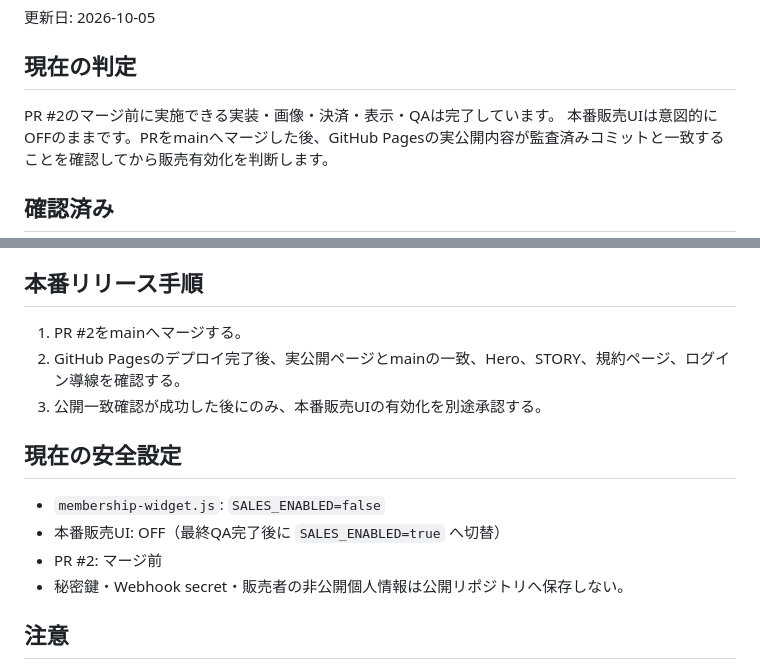
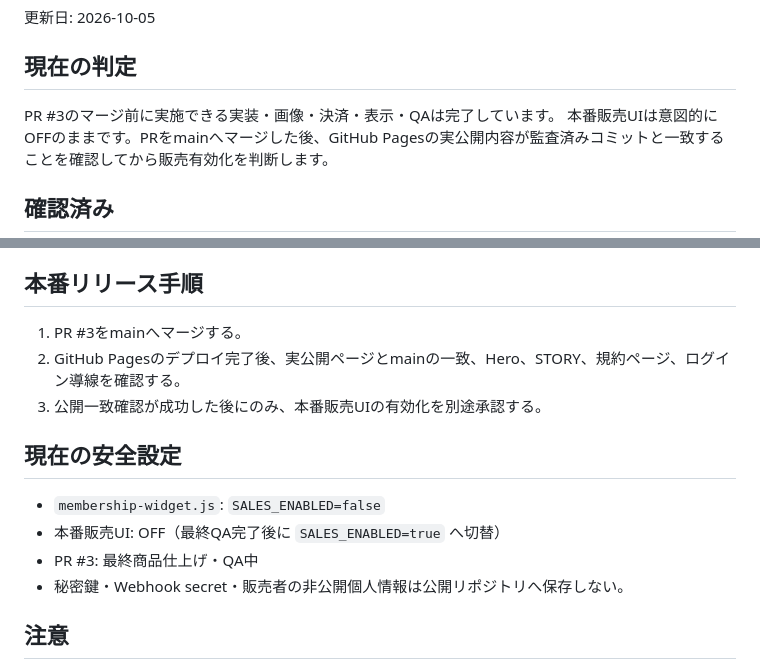
Before and after one commit to placeoracle/place-oracle, a Markdown page: COMMERCIAL_READINESS.md, 2 parts joined by grey strips. GitHub-like rendering.

Commit message:
Update commercial readiness release state

```diff
--- a/COMMERCIAL_READINESS.md
+++ b/COMMERCIAL_READINESS.md
@@ -4,7 +4,7 @@
 
 ## 現在の判定
 
-PR #2のマージ前に実施できる実装・画像・決済・表示・QAは完了しています。
+PR #3のマージ前に実施できる実装・画像・決済・表示・QAは完了しています。
 本番販売UIは意図的にOFFのままです。PRをmainへマージした後、GitHub Pagesの実公開内容が監査済みコミットと一致することを確認してから販売有効化を判断します。
 
 ## 確認済み
@@ -28,7 +28,7 @@ PR #2のマージ前に実施できる実装・画像・決済・表示・QAは
 
 ## 本番リリース手順
 
-1. PR #2をmainへマージする。
+1. PR #3をmainへマージする。
 2. GitHub Pagesのデプロイ完了後、実公開ページとmainの一致、Hero、STORY、規約ページ、ログイン導線を確認する。
 3. 公開一致確認が成功した後にのみ、本番販売UIの有効化を別途承認する。
 
@@ -36,7 +36,7 @@ PR #2のマージ前に実施できる実装・画像・決済・表示・QAは
 
 - `membership-widget.js`: `SALES_ENABLED=false`
 - 本番販売UI: OFF（最終QA完了後に `SALES_ENABLED=true` へ切替）
-- PR #2: マージ前
+- PR #3: 最終商品仕上げ・QA中
 - 秘密鍵・Webhook secret・販売者の非公開個人情報は公開リポジトリへ保存しない。
 
 ## 注意
```
